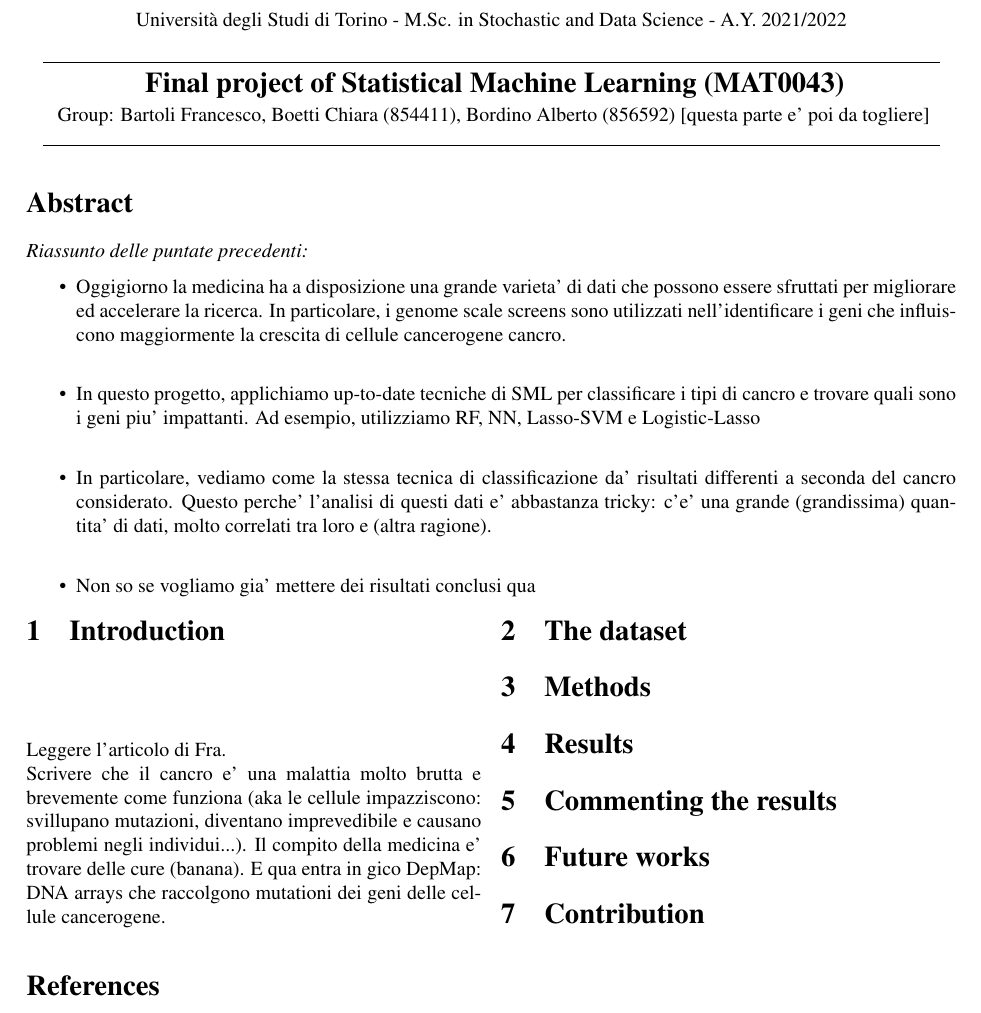
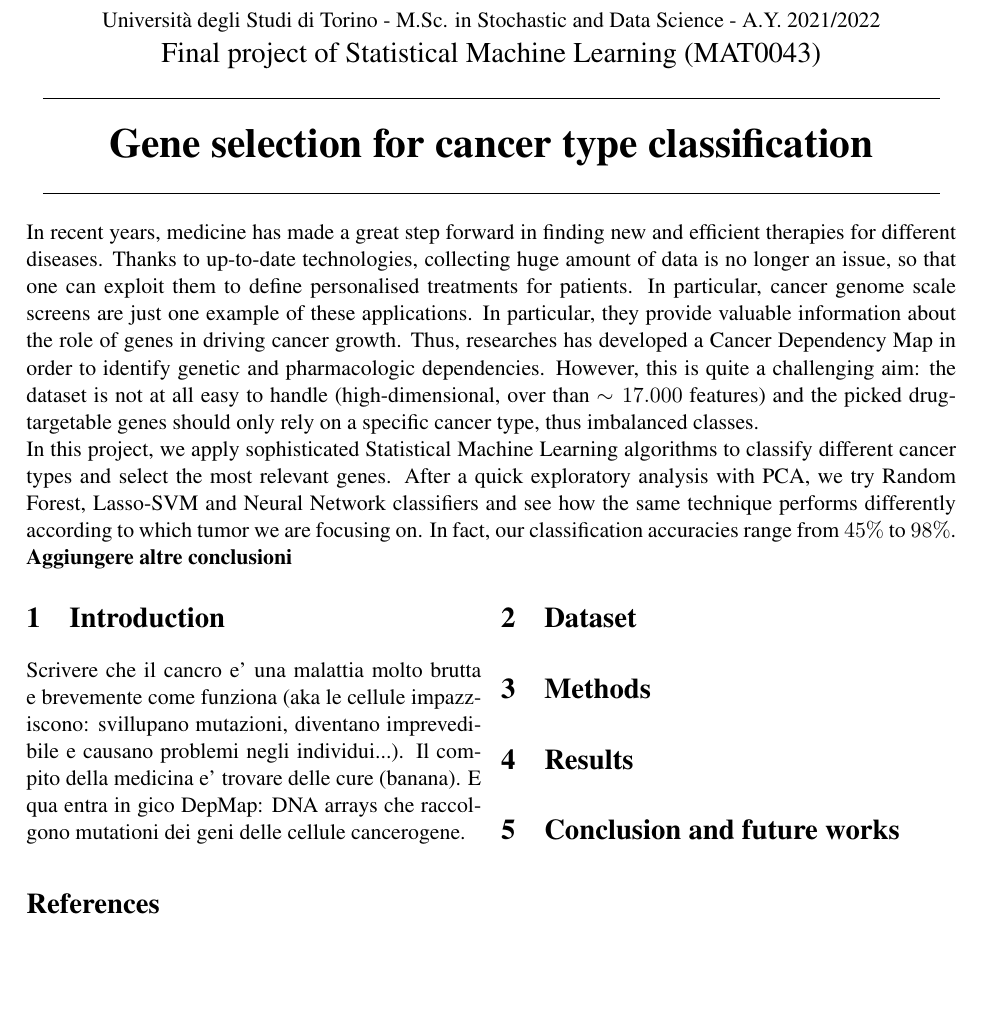
Before and after one commit to chiaraboetti/SML-project, a LaTeX document (report/report.tex): part of the page, cut so that both start at the same text, the shorter picture padded with empty space. Compiled offline with pdfLaTeX.

Commit message:
Add files via upload

```diff
--- a/report/report.tex
+++ b/report/report.tex
@@ -58,36 +58,29 @@
 
 \centerline {\includegraphics[width=2cm]{logo.jpg}}
 \begin{center}
-Università degli Studi di Torino - M.Sc.  in Stochastic and Data Science - A.Y.  2021/2022
-
+Università degli Studi di Torino - M.Sc.  in Stochastic and Data Science - A.Y.  2021/2022 \\
+\Large { Final project of Statistical Machine Learning (MAT0043)}
 \line(1,0){450}\\
+\vspace{0.4cm}
+{ \huge \textbf{Gene selection for cancer type classification} }
 \vspace{0.1cm}
-{\Large \textbf{ Final project of Statistical Machine Learning (MAT0043)}} \\
-\vspace{0.1cm}
-\hspace{0cm}
-Group: Bartoli Francesco,  Boetti Chiara (854411), Bordino Alberto (856592) [questa parte e' poi da togliere]
+%\hspace{0cm}
+%Group: Bartoli Francesco,  Boetti Chiara (854411), Bordino Alberto (856592)
 \line(1,0){450} \\
 \end{center}
 
 %____________________________________________________________________________________________________________________________
-% INTRO
-
-\section*{Abstract}
-\textit{Riassunto delle puntate precedenti:}
-\begin{itemize}
-\item Oggigiorno la medicina ha a disposizione una grande varieta' di dati che possono essere sfruttati per migliorare ed accelerare la ricerca. In particolare, i genome scale screens sono utilizzati nell'identificare i geni che influiscono maggiormente la crescita di cellule cancerogene cancro. \\
-\item In questo progetto, applichiamo up-to-date tecniche di SML per classificare i tipi di cancro e trovare quali sono i geni piu' impattanti. Ad esempio, utilizziamo RF, NN, Lasso-SVM e Logistic-Lasso\\
-\item In particolare, vediamo come la stessa tecnica di classificazione da' risultati differenti a seconda del cancro considerato. Questo perche' l'analisi di questi dati e' abbastanza tricky: c'e' una grande (grandissima) quantita' di dati, molto correlati tra loro e (altra ragione). \\
-\item Non so se vogliamo gia' mettere dei risultati conclusi qua
-\end{itemize}
+% ABSTRACT
+In recent years, medicine has made a great step forward in finding new and efficient therapies for different diseases. Thanks to up-to-date technologies, collecting huge amount of data is no longer an issue, so that one can exploit them to define personalised treatments for patients. In particular, cancer genome scale screens are just one example of these applications. In particular, they provide valuable information about the role of genes in driving cancer growth. Thus, researches has developed a Cancer Dependency Map in order to identify genetic and pharmacologic dependencies. However, this is quite a challenging aim: the dataset is not at all easy to handle (high-dimensional, over than $\sim 17.000$ features) and the picked drug-targetable genes should only rely on a specific cancer type, thus imbalanced classes. \\
+In this project, we apply sophisticated Statistical Machine Learning algorithms to classify different cancer types and select the most relevant genes. After a quick exploratory analysis with PCA, we try Random Forest, Lasso-SVM and Neural Network classifiers and see how the same technique performs differently according to which tumor we are focusing on. In fact, our classification accuracies range from $45\%$ to $98\%$.  \textbf{Aggiungere altre conclusioni}
+\medskip
 
 \begin{multicols}{2}
-
 \section{Introduction}
-Leggere l'articolo di Fra. \\
+%The mutations that cause cancer cells to grow also confer specific vulnerabilities that normal cells lack. Some of these acquired alterations represent compelling therapeutic targets. The challenge is that, for the overwhelming majority of cancers, we do not fully understand the relationship between the genetic alterations of cancer and the dependencies they cause. To solve this problem, we are creating a “cancer dependency map” by systematically identifying genetic dependencies and small molecule sensitivities and discovering the biomarkers that predict them.
 Scrivere che il cancro e' una malattia molto brutta e brevemente come funziona (aka le cellule impazziscono: svillupano mutazioni, diventano imprevedibile e causano problemi negli individui...). Il compito della medicina e' trovare delle cure (banana). E qua entra in gico DepMap: DNA arrays che raccolgono mutationi dei geni delle cellule cancerogene.
 
-\section{The dataset}
+\section{Dataset}
 
 
 \section{Methods}
@@ -96,13 +89,8 @@ Scrivere che il cancro e' una malattia molto brutta e brevemente come funziona (
 \section{Results}
 
 
-\section{Commenting the results}
 
-
-\section{Future works}
-
-
-\section{Contribution}
+\section{Conclusion and future works}
 
 
 \end{multicols}
```
Also changed, not shown: report/report.pdf, report/report.tex (14 more changed lines).
